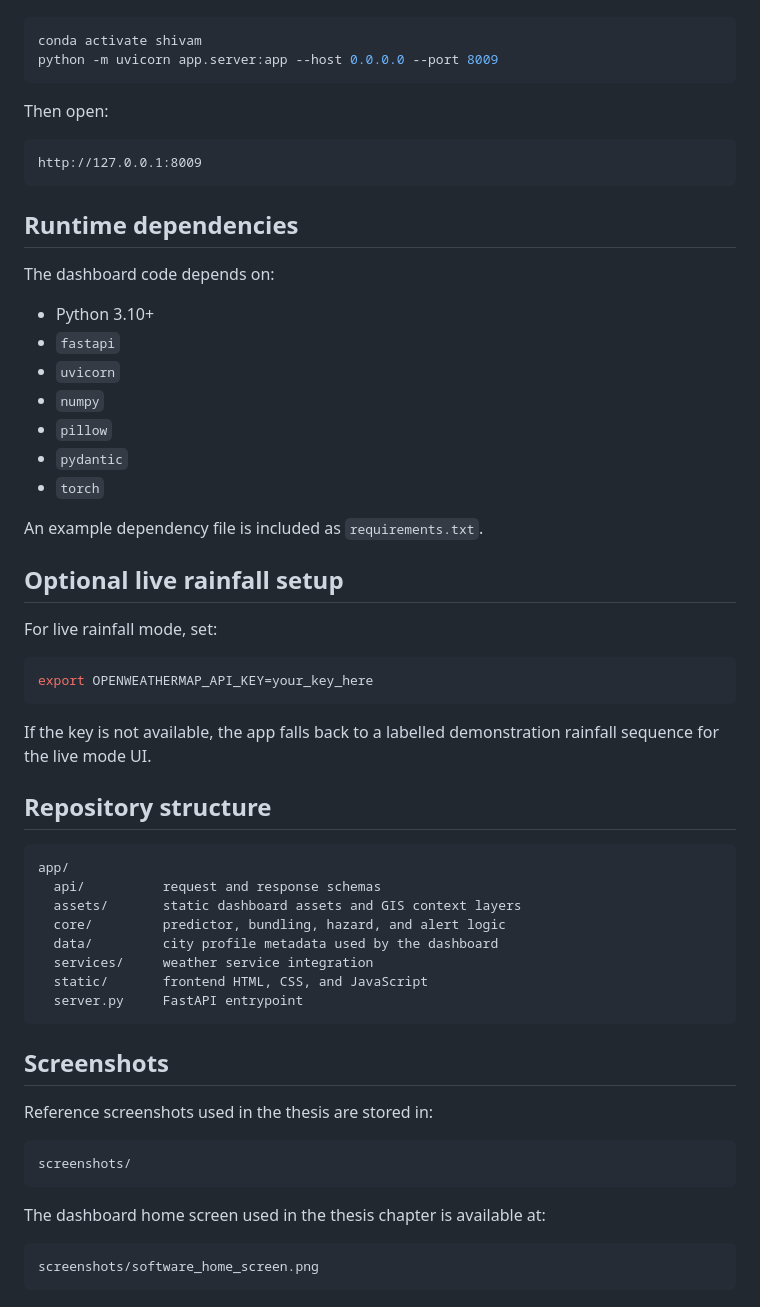
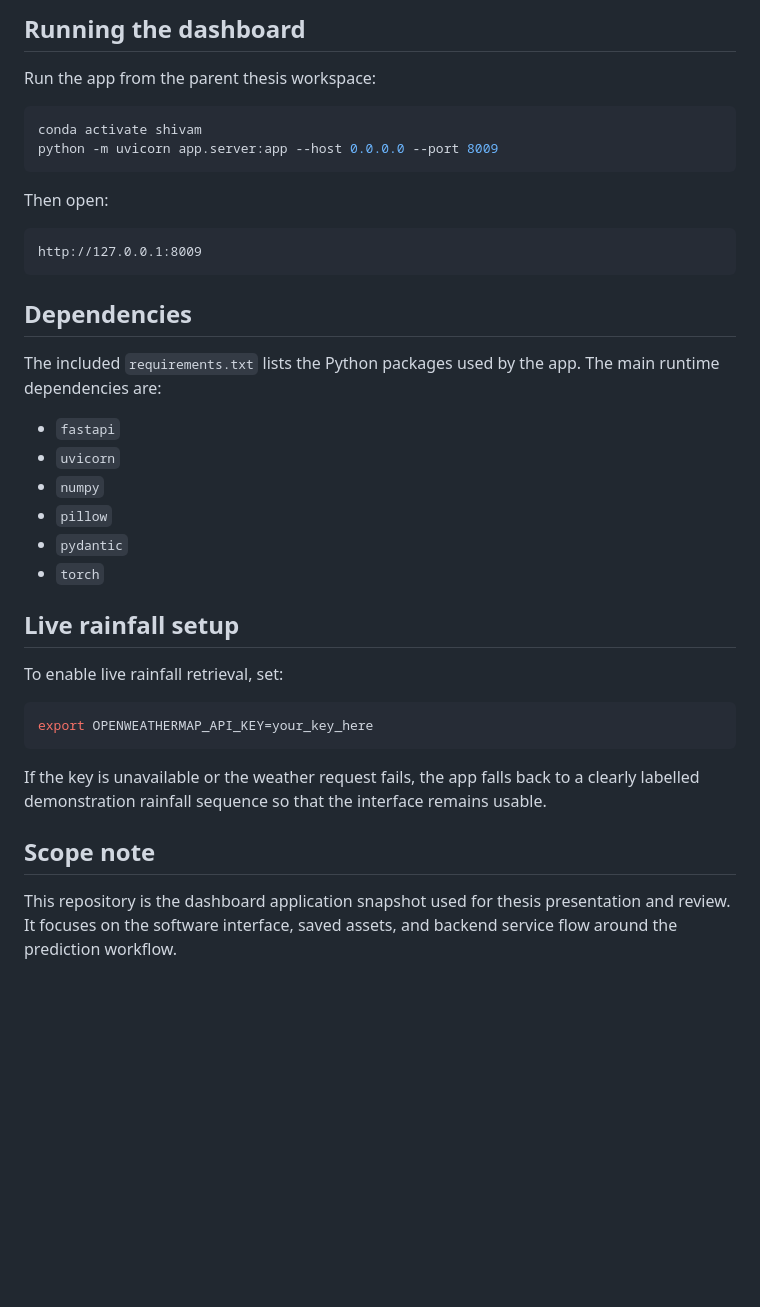
Before and after one commit to mshivam-kumar/Gurugram-Flood-Prediction-Dashboard, a Markdown page: README.md, the part around one of its changes. GitHub-like rendering; blank space fills up the shorter version.

````diff
--- a/README.md
+++ b/README.md
@@ -28,3 +42,6 @@ Run it from the parent thesis workspace:
+## Running the dashboard
+
+Run the app from the parent thesis workspace:
 
 ```bash
 conda activate shivam
@@ -37,11 +54,10 @@ Then open:
 http://127.0.0.1:8009
 ```
 
-## Runtime dependencies
+## Dependencies
 
-The dashboard code depends on:
+The included `requirements.txt` lists the Python packages used by the app. The main runtime dependencies are:
 
-- Python 3.10+
 - `fastapi`
 - `uvicorn`
 - `numpy`
@@ -49,41 +65,16 @@ The dashboard code depends on:
 - `pydantic`
 - `torch`
 
-An example dependency file is included as `requirements.txt`.
+## Live rainfall setup
 
-## Optional live rainfall setup
-
-For live rainfall mode, set:
+To enable live rainfall retrieval, set:
 
 ```bash
 export OPENWEATHERMAP_API_KEY=your_key_here
 ```
 
-If the key is not available, the app falls back to a labelled demonstration rainfall sequence for the live mode UI.
+If the key is unavailable or the weather request fails, the app falls back to a clearly labelled demonstration rainfall sequence so that the interface remains usable.
 
-## Repository structure
+## Scope note
 
-```text
-app/
-  api/          request and response schemas
-  assets/       static dashboard assets and GIS context layers
-  core/         predictor, bundling, hazard, and alert logic
-  data/         city profile metadata used by the dashboard
-  services/     weather service integration
-  static/       frontend HTML, CSS, and JavaScript
-  server.py     FastAPI entrypoint
-```
-
-## Screenshots
-
-Reference screenshots used in the thesis are stored in:
-
-```text
-screenshots/
-```
-
-The dashboard home screen used in the thesis chapter is available at:
-
-```text
-screenshots/software_home_screen.png
-```
+This repository is the dashboard application snapshot used for thesis presentation and review. It focuses on the software interface, saved assets, and backend service flow around the prediction workflow.
````
Also changed, not shown: other parts of README.md (+30 -16 lines), screenshots/software_architecture_workflow.png.
